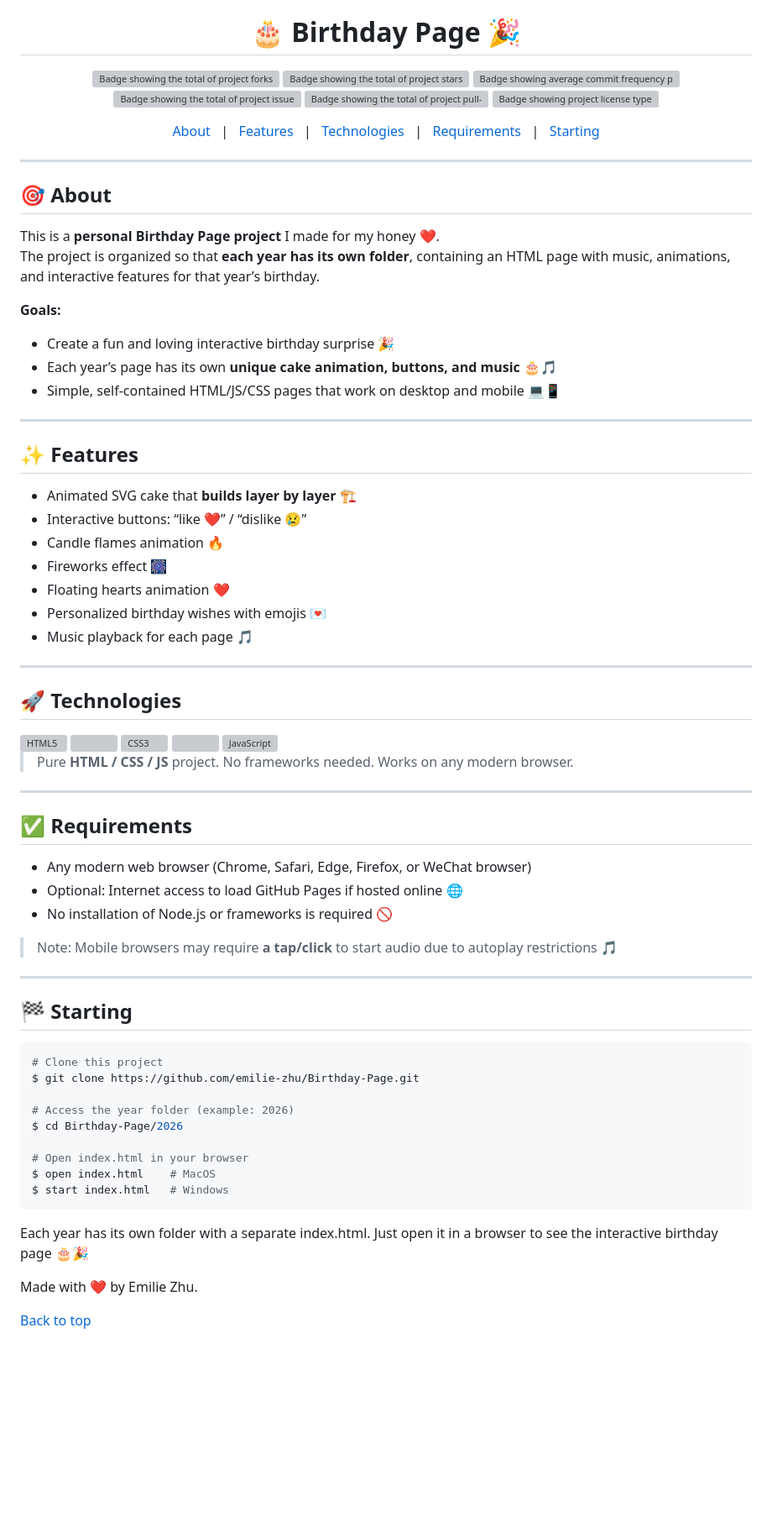
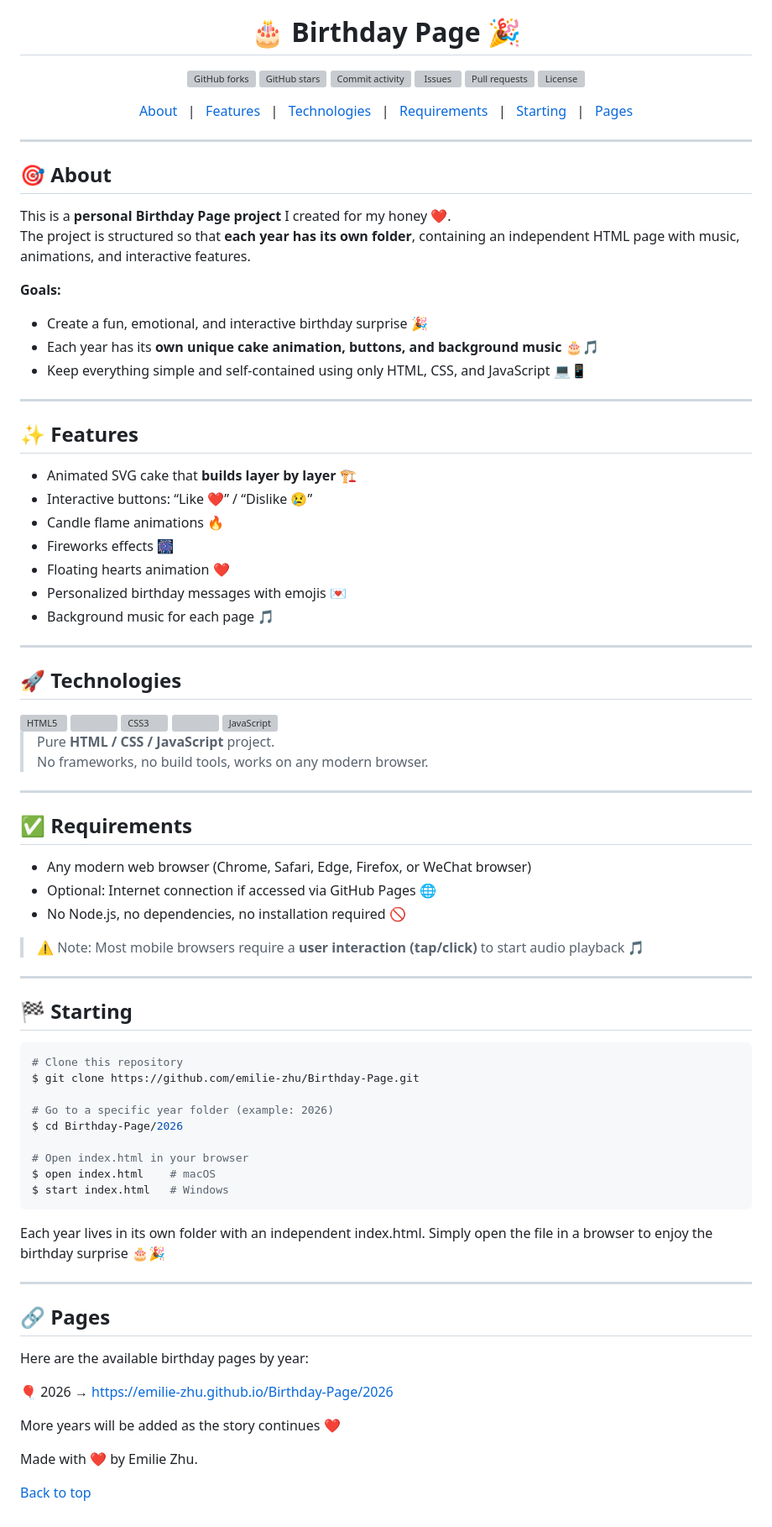
Before and after one commit to emilie-zhu/Birthday-Page, a Markdown page: README.md, the part around one of its changes. Shown at 84% size. Drawn GitHub-style; blank space fills up the shorter version; grey boxes are pictures that could not be loaded.

````diff
--- a/README.md
+++ b/README.md
@@ -4,27 +8,27 @@
 
 <p align="center">
   <a href="https://github.com/emilie-zhu/Birthday-Page/fork" target="_blank">
-    <img src="https://img.shields.io/github/forks/emilie-zhu/Birthday-Page?" alt="Badge showing the total of project forks"/>
+    <img src="https://img.shields.io/github/forks/emilie-zhu/Birthday-Page?" alt="GitHub forks"/>
   </a>
 
   <a href="https://github.com/emilie-zhu/Birthday-Page/stargazers" target="_blank">
-    <img src="https://img.shields.io/github/stars/emilie-zhu/Birthday-Page?" alt="Badge showing the total of project stars"/>
+    <img src="https://img.shields.io/github/stars/emilie-zhu/Birthday-Page?" alt="GitHub stars"/>
   </a>
 
   <a href="https://github.com/emilie-zhu/Birthday-Page/commits/main" target="_blank">
-    <img src="https://img.shields.io/github/commit-activity/m/emilie-zhu/Birthday-Page?" alt="Badge showing average commit frequency per month"/>
+    <img src="https://img.shields.io/github/commit-activity/m/emilie-zhu/Birthday-Page?" alt="Commit activity"/>
   </a>
 
   <a href="https://github.com/emilie-zhu/Birthday-Page/issues" target="_blank">
-    <img src="https://img.shields.io/github/issues/emilie-zhu/Birthday-Page?" alt="Badge showing the total of project issues"/>
+    <img src="https://img.shields.io/github/issues/emilie-zhu/Birthday-Page?" alt="Issues"/>
   </a>
 
   <a href="https://github.com/emilie-zhu/Birthday-Page/pulls" target="_blank">
-    <img src="https://img.shields.io/github/issues-pr/emilie-zhu/Birthday-Page?" alt="Badge showing the total of project pull-requests"/>
+    <img src="https://img.shields.io/github/issues-pr/emilie-zhu/Birthday-Page?" alt="Pull requests"/>
   </a>
 
   <a href="https://github.com/emilie-zhu/Birthday-Page/LICENSE.md" target="_blank">
-    <img alt="Badge showing project license type" src="https://img.shields.io/github/license/emilie-zhu/Birthday-Page?color=f85149">
+    <img src="https://img.shields.io/github/license/emilie-zhu/Birthday-Page?color=f85149" alt="License"/>
   </a>
 </p>
 
@@ -33,32 +37,33 @@
   <a href="#sparkles-features">Features</a> &#xa0; | &#xa0;
   <a href="#rocket-technologies">Technologies</a> &#xa0; | &#xa0;
   <a href="#white_check_mark-requirements">Requirements</a> &#xa0; | &#xa0;
-  <a href="#checkered_flag-starting">Starting</a>
+  <a href="#checkered_flag-starting">Starting</a> &#xa0; | &#xa0;
+  <a href="#link-pages">Pages</a>
 </p>
 
 ---
 
 ## :dart: About ##
 
-This is a **personal Birthday Page project** I made for my honey ❤️.
-The project is organized so that **each year has its own folder**, containing an HTML page with music, animations, and interactive features for that year’s birthday.
+This is a **personal Birthday Page project** I created for my honey ❤️.
+The project is structured so that **each year has its own folder**, containing an independent HTML page with music, animations, and interactive features.
 
 **Goals:**
-- Create a fun and loving interactive birthday surprise 🎉
-- Each year’s page has its own **unique cake animation, buttons, and music** 🎂🎵
-- Simple, self-contained HTML/JS/CSS pages that work on desktop and mobile 💻📱
+- Create a fun, emotional, and interactive birthday surprise 🎉
+- Each year has its **own unique cake animation, buttons, and background music** 🎂🎵
+- Keep everything simple and self-contained using only HTML, CSS, and JavaScript 💻📱
 
 ---
 
 ## :sparkles: Features ##
 
 - Animated SVG cake that **builds layer by layer** 🏗️
-- Interactive buttons: “like ❤️” / “dislike 😢”
-- Candle flames animation 🔥
-- Fireworks effect 🎆
+- Interactive buttons: “Like ❤️” / “Dislike 😢”
+- Candle flame animations 🔥
+- Fireworks effects 🎆
 - Floating hearts animation ❤️
-- Personalized birthday wishes with emojis 💌
-- Music playback for each page 🎵
+- Personalized birthday messages with emojis 💌
+- Background music for each page 🎵
 
 ---
 
@@ -72,36 +77,47 @@ The project is organized so that **each year has its own folder**, containing an
   <img src="https://raw.githubusercontent.com/devicons/devicon/master/icons/javascript/javascript-original.svg" height="60" alt="JavaScript" />
 </div>
 
-> Pure **HTML / CSS / JS** project. No frameworks needed. Works on any modern browser.
+> Pure **HTML / CSS / JavaScript** project.
+> No frameworks, no build tools, works on any modern browser.
 
 ---
 
 ## :white_check_mark: Requirements ##
 
 - Any modern web browser (Chrome, Safari, Edge, Firefox, or WeChat browser)
-- Optional: Internet access to load GitHub Pages if hosted online 🌐
-- No installation of Node.js or frameworks is required 🚫
+- Optional: Internet connection if accessed via GitHub Pages 🌐
+- No Node.js, no dependencies, no installation required 🚫
 
-> Note: Mobile browsers may require **a tap/click** to start audio due to autoplay restrictions 🎵
+> ⚠️ Note: Most mobile browsers require a **user interaction (tap/click)** to start audio playback 🎵
 
 ---
 
 ## :checkered_flag: Starting ##
 
 ```bash
-# Clone this project
+# Clone this repository
 $ git clone https://github.com/emilie-zhu/Birthday-Page.git
 
-# Access the year folder (example: 2026)
+# Go to a specific year folder (example: 2026)
 $ cd Birthday-Page/2026
 
 # Open index.html in your browser
-$ open index.html    # MacOS
+$ open index.html    # macOS
 $ start index.html   # Windows
 ```
 
-Each year has its own folder with a separate index.html.
-Just open it in a browser to see the interactive birthday page 🎂🎉
+Each year lives in its own folder with an independent index.html.
+Simply open the file in a browser to enjoy the birthday surprise 🎂🎉
+
+---
+
+## :link: Pages ##
+
+Here are the available birthday pages by year:
+
+🎈 2026 → https://emilie-zhu.github.io/Birthday-Page/2026
+
+More years will be added as the story continues ❤️
 
 Made with :heart: by Emilie Zhu.
 
````
Also changed, not shown: other parts of README.md (+4 -0 lines).
